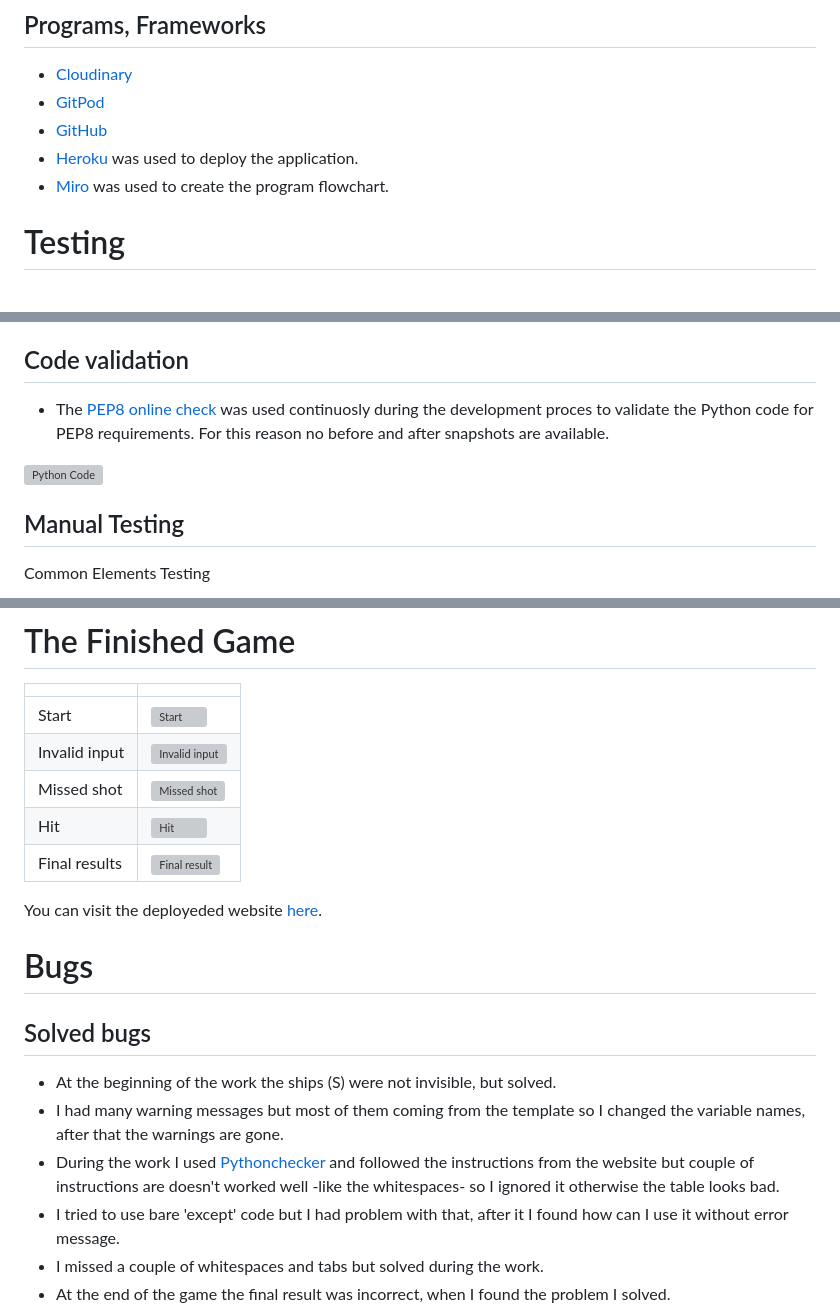
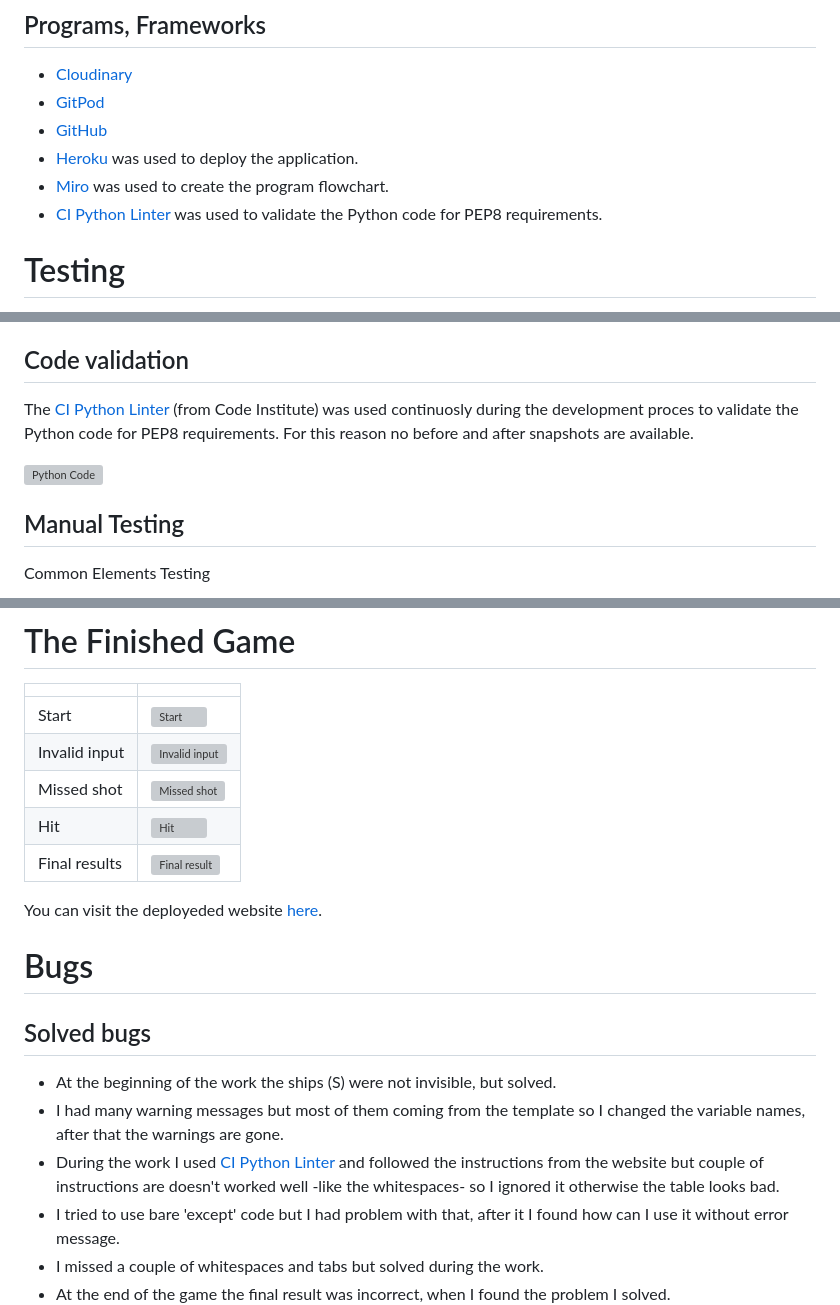
Before and after one commit to Thamasb/battleships-game, a Markdown page: README.md, 3 parts joined by grey strips. Rendered like a GitHub page; grey boxes are pictures that could not be loaded.

Commit message:
Add Readme content

```diff
--- a/README.md
+++ b/README.md
@@ -83,6 +83,7 @@ To create the program flowchart [Miro](https://miro.com/) has been used.
  - [GitHub](https://github.com/)
  - [Heroku](https://id.heroku.com/) was used to deploy the application.
  - [Miro](https://miro.com/) was used to create the program flowchart.
+ - [CI Python Linter](https://pep8ci.herokuapp.com/) was used to validate the Python code for PEP8 requirements.
 
 
 # Testing
@@ -101,5 +102,5 @@ To create the program flowchart [Miro](https://miro.com/) has been used.
 
 ## Code validation
 
-- The [PEP8 online check](http://pep8online.com/) was used continuosly during the development proces to validate the Python code for PEP8 requirements. For this reason no before and after snapshots are available.
+The [CI Python Linter](https://pep8ci.herokuapp.com/) (from Code Institute) was used continuosly during the development proces to validate the Python code for PEP8 requirements. For this reason no before and after snapshots are available.
 
@@ -137,7 +138,7 @@ You can visit the deployeded website [here](https://battleships-game11.herokuapp
 ## Solved bugs
 - At the beginning of the work the ships (S) were not invisible, but solved.
 - I had many warning messages but most of them coming from the template so I changed the variable names, after that the warnings are gone.
-- During the work I used [Pythonchecker](https://www.pythonchecker.com/) and followed the instructions from the website but couple of instructions are doesn't worked well -like the whitespaces- so I ignored it otherwise the table looks bad.
+- During the work I used [CI Python Linter](https://pep8ci.herokuapp.com/) and followed the instructions from the website but couple of instructions are doesn't worked well -like the whitespaces- so I ignored it otherwise the table looks bad.
 - I tried to use bare 'except' code but I had problem with that, after it I found how can I use it without error message.
 - I missed a couple of whitespaces and tabs but solved during the work.
 - At the end of the game the final result was incorrect, when I found the problem I solved.
```
Also changed, not shown: other parts of README.md (+3 -3 lines).
